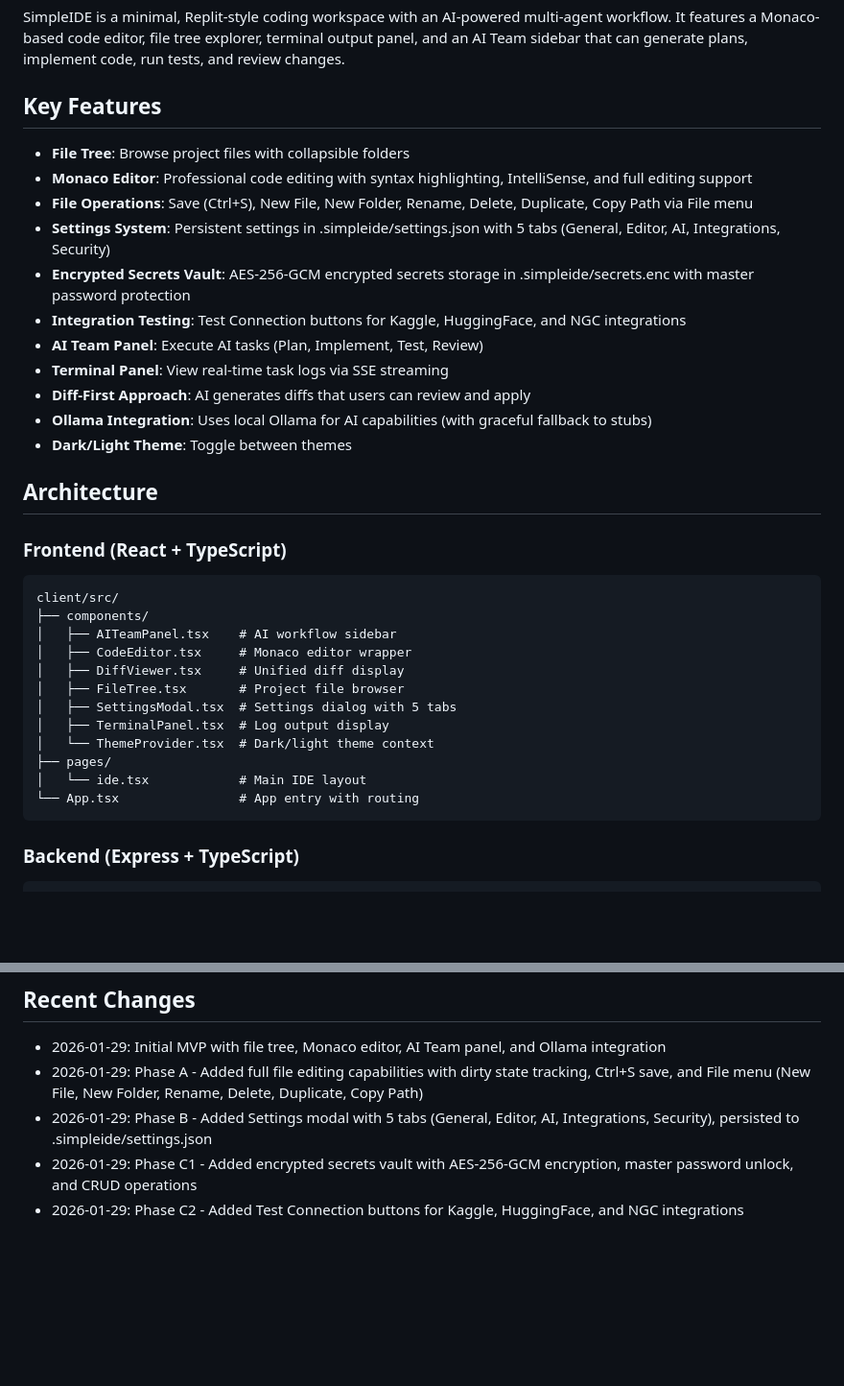
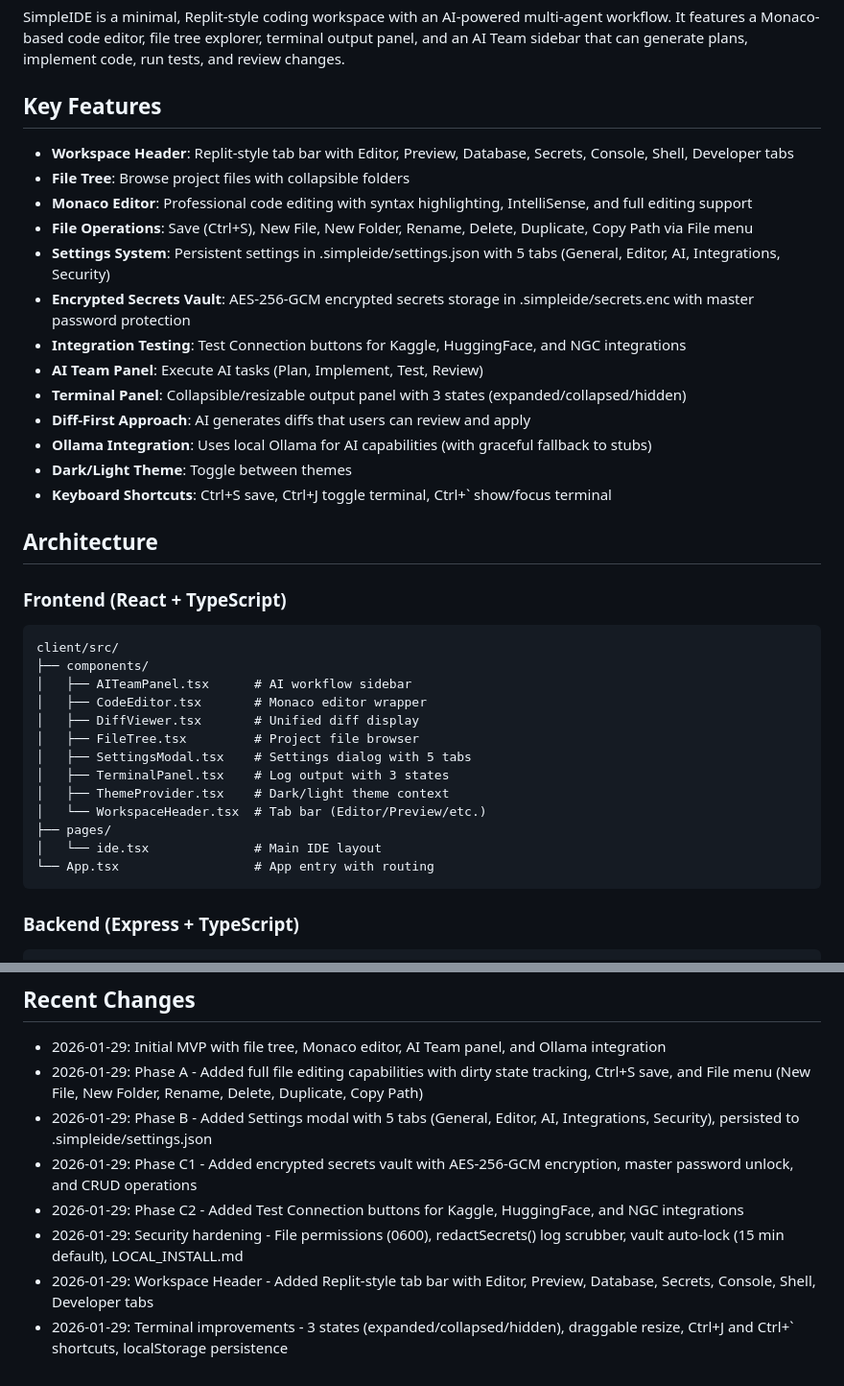
Before and after one commit to dolphindan23/Simple-Ai-IDE, a Markdown page: replit.md, 2 parts joined by grey strips. Shown at 96% size. Drawn GitHub-style; blank space fills up the shorter version.

Commit message:
Add a Replit-style workspace header with new tabs and terminal improvements
Update README to include new WorkspaceHeader component, terminal panel features (3 states, resize, persistence), and keyboard shortcuts (Ctrl+J, Ctrl+`).

Replit-Commit-Author: Agent
Replit-Commit-Session-Id: a25c3e0f-dd20-4990-a6bc-57190186b1ce
Replit-Commit-Checkpoint-Type: full_checkpoint
Replit-Commit-Event-Id: a3c4015b-292e-475f-aa6f-f2b7518824fe
Replit-Commit-Screenshot-Url: https://storage.googleapis.com/screenshot-production-us-central1/fa14b28b-4029-43a9-9240-2d4c4a388bba/a25c3e0f-dd20-4990-a6bc-57190186b1ce/GFLxrGU
Replit-Helium-Checkpoint-Created: true

````diff
--- a/replit.md
+++ b/replit.md
@@ -4,6 +4,7 @@
 SimpleIDE is a minimal, Replit-style coding workspace with an AI-powered multi-agent workflow. It features a Monaco-based code editor, file tree explorer, terminal output panel, and an AI Team sidebar that can generate plans, implement code, run tests, and review changes.
 
 ## Key Features
+- **Workspace Header**: Replit-style tab bar with Editor, Preview, Database, Secrets, Console, Shell, Developer tabs
 - **File Tree**: Browse project files with collapsible folders
 - **Monaco Editor**: Professional code editing with syntax highlighting, IntelliSense, and full editing support
 - **File Operations**: Save (Ctrl+S), New File, New Folder, Rename, Delete, Duplicate, Copy Path via File menu
@@ -11,10 +12,11 @@ SimpleIDE is a minimal, Replit-style coding workspace with an AI-powered multi-a
 - **Encrypted Secrets Vault**: AES-256-GCM encrypted secrets storage in .simpleide/secrets.enc with master password protection
 - **Integration Testing**: Test Connection buttons for Kaggle, HuggingFace, and NGC integrations
 - **AI Team Panel**: Execute AI tasks (Plan, Implement, Test, Review)
-- **Terminal Panel**: View real-time task logs via SSE streaming
+- **Terminal Panel**: Collapsible/resizable output panel with 3 states (expanded/collapsed/hidden)
 - **Diff-First Approach**: AI generates diffs that users can review and apply
 - **Ollama Integration**: Uses local Ollama for AI capabilities (with graceful fallback to stubs)
 - **Dark/Light Theme**: Toggle between themes
+- **Keyboard Shortcuts**: Ctrl+S save, Ctrl+J toggle terminal, Ctrl+` show/focus terminal
 
 ## Architecture
 
@@ -22,16 +24,17 @@ SimpleIDE is a minimal, Replit-style coding workspace with an AI-powered multi-a
 ```
 client/src/
 ├── components/
-│   ├── AITeamPanel.tsx    # AI workflow sidebar
-│   ├── CodeEditor.tsx     # Monaco editor wrapper
-│   ├── DiffViewer.tsx     # Unified diff display
-│   ├── FileTree.tsx       # Project file browser
-│   ├── SettingsModal.tsx  # Settings dialog with 5 tabs
-│   ├── TerminalPanel.tsx  # Log output display
-│   └── ThemeProvider.tsx  # Dark/light theme context
+│   ├── AITeamPanel.tsx      # AI workflow sidebar
+│   ├── CodeEditor.tsx       # Monaco editor wrapper
+│   ├── DiffViewer.tsx       # Unified diff display
+│   ├── FileTree.tsx         # Project file browser
+│   ├── SettingsModal.tsx    # Settings dialog with 5 tabs
+│   ├── TerminalPanel.tsx    # Log output with 3 states
+│   ├── ThemeProvider.tsx    # Dark/light theme context
+│   └── WorkspaceHeader.tsx  # Tab bar (Editor/Preview/etc.)
 ├── pages/
-│   └── ide.tsx            # Main IDE layout
-└── App.tsx                # App entry with routing
+│   └── ide.tsx              # Main IDE layout
+└── App.tsx                  # App entry with routing
 ```
 
 ### Backend (Express + TypeScript)
@@ -144,3 +147,6 @@ The app serves on port 5000 with both frontend and backend.
 - 2026-01-29: Phase B - Added Settings modal with 5 tabs (General, Editor, AI, Integrations, Security), persisted to .simpleide/settings.json
 - 2026-01-29: Phase C1 - Added encrypted secrets vault with AES-256-GCM encryption, master password unlock, and CRUD operations
 - 2026-01-29: Phase C2 - Added Test Connection buttons for Kaggle, HuggingFace, and NGC integrations
+- 2026-01-29: Security hardening - File permissions (0600), redactSecrets() log scrubber, vault auto-lock (15 min default), LOCAL_INSTALL.md
+- 2026-01-29: Workspace Header - Added Replit-style tab bar with Editor, Preview, Database, Secrets, Console, Shell, Developer tabs
+- 2026-01-29: Terminal improvements - 3 states (expanded/collapsed/hidden), draggable resize, Ctrl+J and Ctrl+` shortcuts, localStorage persistence
````
